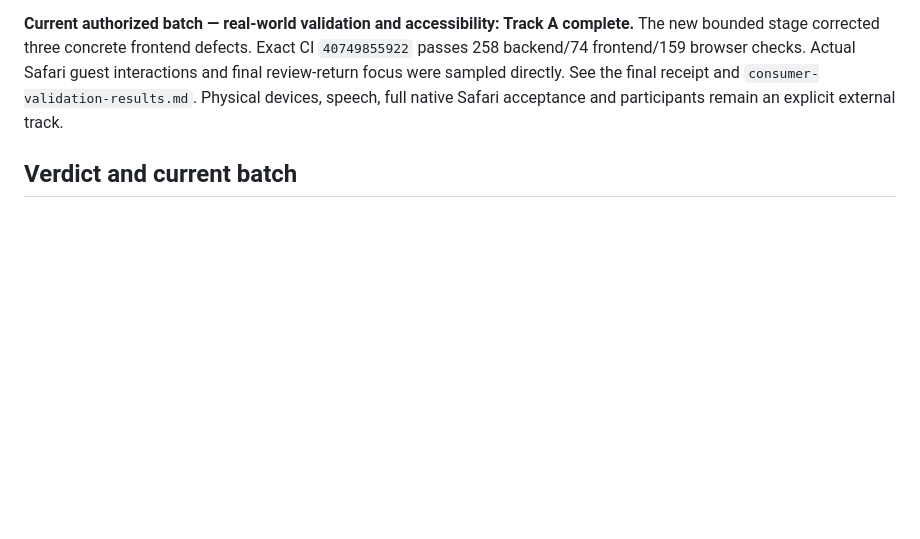
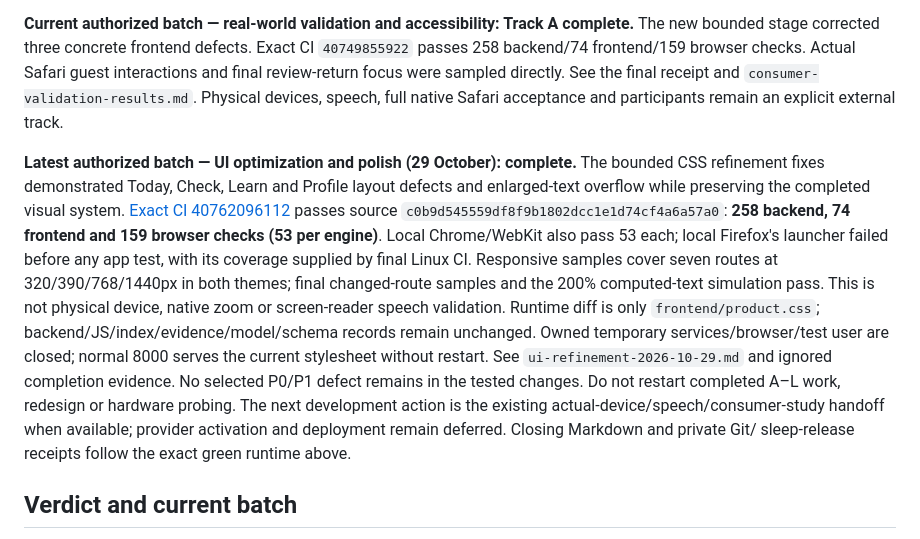
Before and after one commit to Guruselva-git007/Dermamatrix-AI, a Markdown page: dermamatrix-ai/docs/ROADMAP_EXECUTION_STATUS.md, the part around the change. GitHub-like rendering; blank space fills up the shorter version.

Commit message:
Record verified UI refinement and cross-browser acceptance

```diff
--- a/dermamatrix-ai/docs/ROADMAP_EXECUTION_STATUS.md
+++ b/dermamatrix-ai/docs/ROADMAP_EXECUTION_STATUS.md
@@ -24,6 +24,26 @@ The new bounded stage corrected three concrete frontend defects. Exact CI
 guest interactions and final review-return focus were sampled directly. See the
 final receipt and `consumer-validation-results.md`. Physical devices, speech,
 full native Safari acceptance and participants remain an explicit external track.
+
+**Latest authorized batch — UI optimization and polish (29 October): complete.**
+The bounded CSS refinement fixes demonstrated Today, Check, Learn and Profile
+layout defects and enlarged-text overflow while preserving the completed visual
+system. [Exact CI 40762096112](https://github.com/Guruselva-git007/Dermamatrix-AI/actions/runs/40762096112)
+passes source `c0b9d545559df8f9b1802dcc1e1d74cf4a6a57a0`: **258 backend,
+74 frontend and 159 browser checks (53 per engine)**. Local Chrome/WebKit also
+pass 53 each; local Firefox's launcher failed before any app test, with its
+coverage supplied by final Linux CI. Responsive samples cover seven routes at
+320/390/768/1440px in both themes; final changed-route samples and the 200%
+computed-text simulation pass. This is not physical device, native zoom or
+screen-reader speech validation. Runtime diff is only `frontend/product.css`;
+backend/JS/index/evidence/model/schema records remain unchanged. Owned temporary
+services/browser/test user are closed; normal 8000 serves the current stylesheet
+without restart. See `ui-refinement-2026-10-29.md` and ignored completion evidence.
+No selected P0/P1 defect remains in the tested changes. Do not restart completed
+A–L work, redesign or hardware probing. The next development action is the
+existing actual-device/speech/consumer-study handoff when available; provider
+activation and deployment remain deferred. Closing Markdown and private Git/
+sleep-release receipts follow the exact green runtime above.
 
 ## Verdict and current batch
 
```
Also changed, not shown: dermamatrix-ai/docs/ui-refinement-2026-10-29.md (added, +109 -0 lines).
